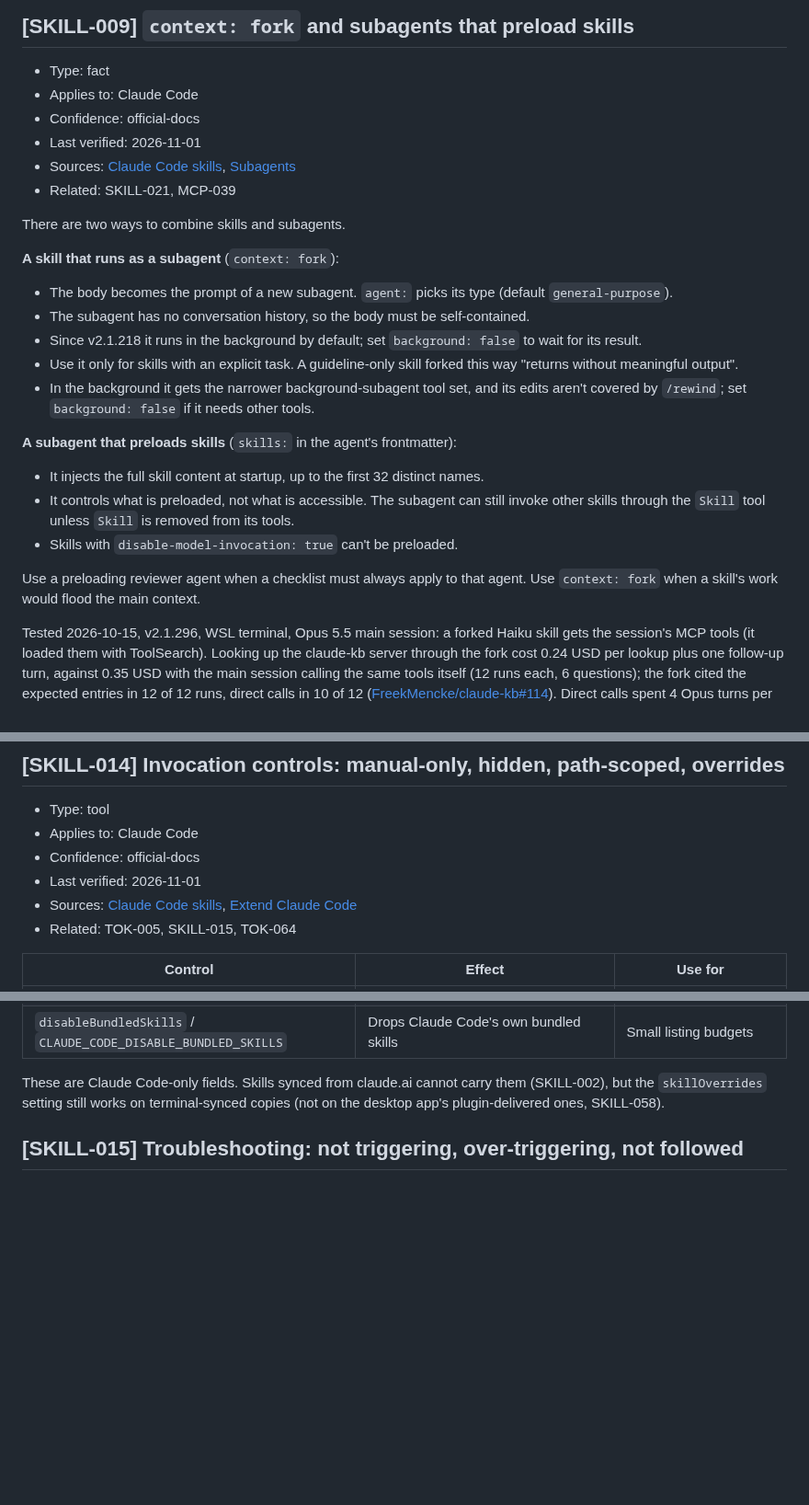
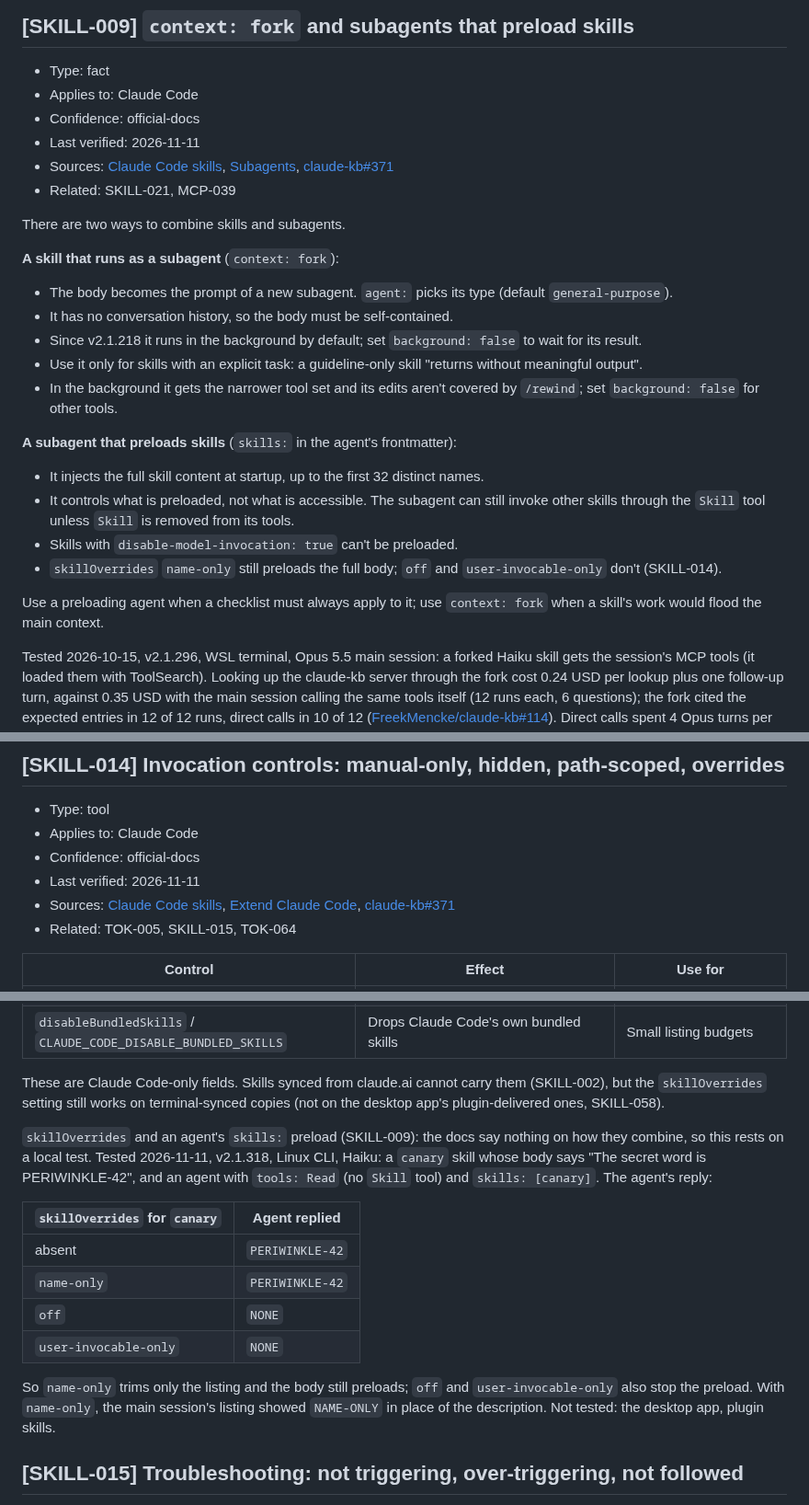
Before and after one commit to FreekMencke/claude-kb, a Markdown page: topics/kb-skills.md, 3 parts joined by grey strips. Shown at 92% size. Rendered like a GitHub page; blank space fills up the shorter version.

Commit message:
docs: skillOverrides name-only still preloads through an agent's skills: (#371) (#372)
Co-authored-by: Claude Opus 5.5 <noreply@anthropic.com>

```diff
--- a/topics/kb-skills.md
+++ b/topics/kb-skills.md
@@ -291,25 +291,26 @@ Custom slash commands were merged into skills in v2.1.3. `.claude/commands/x.md`
 - Type: fact
 - Applies to: Claude Code
 - Confidence: official-docs
-- Last verified: 2026-11-01
-- Sources: [Claude Code skills](https://code.claude.com/docs/en/skills), [Subagents](https://code.claude.com/docs/en/sub-agents)
+- Last verified: 2026-11-11
+- Sources: [Claude Code skills](https://code.claude.com/docs/en/skills), [Subagents](https://code.claude.com/docs/en/sub-agents), [claude-kb#371](https://github.com/FreekMencke/claude-kb/issues/371)
 - Related: SKILL-021, MCP-039
 
 There are two ways to combine skills and subagents.
 
 **A skill that runs as a subagent** (`context: fork`):
 - The body becomes the prompt of a new subagent. `agent:` picks its type (default `general-purpose`).
-- The subagent has no conversation history, so the body must be self-contained.
+- It has no conversation history, so the body must be self-contained.
 - Since v2.1.218 it runs in the background by default; set `background: false` to wait for its result.
-- Use it only for skills with an explicit task. A guideline-only skill forked this way "returns without meaningful output".
-- In the background it gets the narrower background-subagent tool set, and its edits aren't covered by `/rewind`; set `background: false` if it needs other tools.
+- Use it only for skills with an explicit task: a guideline-only skill "returns without meaningful output".
+- In the background it gets the narrower tool set and its edits aren't covered by `/rewind`; set `background: false` for other tools.
 
 **A subagent that preloads skills** (`skills:` in the agent's frontmatter):
 - It injects the full skill content at startup, up to the first 32 distinct names.
 - It controls what is preloaded, not what is accessible. The subagent can still invoke other skills through the `Skill` tool unless `Skill` is removed from its tools.
 - Skills with `disable-model-invocation: true` can't be preloaded.
-
-Use a preloading reviewer agent when a checklist must always apply to that agent. Use `context: fork` when a skill's work would flood the main context.
+- `skillOverrides` `name-only` still preloads the full body; `off` and `user-invocable-only` don't (SKILL-014).
+
+Use a preloading agent when a checklist must always apply to it; use `context: fork` when a skill's work would flood the main context.
 
 Tested 2026-10-15, v2.1.296, WSL terminal, Opus 5.5 main session: a forked Haiku skill gets the session's MCP tools (it loaded them with ToolSearch). Looking up the claude-kb server through the fork cost 0.24 USD per lookup plus one follow-up turn, against 0.35 USD with the main session calling the same tools itself (12 runs each, 6 questions); the fork cited the expected entries in 12 of 12 runs, direct calls in 10 of 12 ([FreekMencke/claude-kb#114](https://github.com/FreekMencke/claude-kb/issues/114)). Direct calls spent 4 Opus turns per lookup, the fork 2.
 
@@ -387,8 +388,8 @@ This conflicts with Anthropic's "what + when" (SKILL-011). Reconciliation, which
 - Type: tool
 - Applies to: Claude Code
 - Confidence: official-docs
-- Last verified: 2026-11-01
-- Sources: [Claude Code skills](https://code.claude.com/docs/en/skills), [Extend Claude Code](https://code.claude.com/docs/en/features-overview)
+- Last verified: 2026-11-11
+- Sources: [Claude Code skills](https://code.claude.com/docs/en/skills), [Extend Claude Code](https://code.claude.com/docs/en/features-overview), [claude-kb#371](https://github.com/FreekMencke/claude-kb/issues/371)
 - Related: TOK-005, SKILL-015, TOK-064
 
 | Control | Effect | Use for |
@@ -400,6 +401,17 @@ This conflicts with Anthropic's "what + when" (SKILL-011). Reconciliation, which
 | `disableBundledSkills` / `CLAUDE_CODE_DISABLE_BUNDLED_SKILLS` | Drops Claude Code's own bundled skills | Small listing budgets |
 
 These are Claude Code-only fields. Skills synced from claude.ai cannot carry them (SKILL-002), but the `skillOverrides` setting still works on terminal-synced copies (not on the desktop app's plugin-delivered ones, SKILL-058).
+
+`skillOverrides` and an agent's `skills:` preload (SKILL-009): the docs say nothing on how they combine, so this rests on a local test. Tested 2026-11-11, v2.1.318, Linux CLI, Haiku: a `canary` skill whose body says "The secret word is PERIWINKLE-42", and an agent with `tools: Read` (no `Skill` tool) and `skills: [canary]`. The agent's reply:
+
+| `skillOverrides` for `canary` | Agent replied |
+|---|---|
+| absent | `PERIWINKLE-42` |
+| `name-only` | `PERIWINKLE-42` |
+| `off` | `NONE` |
+| `user-invocable-only` | `NONE` |
+
+So `name-only` trims only the listing and the body still preloads; `off` and `user-invocable-only` also stop the preload. With `name-only`, the main session's listing showed `NAME-ONLY` in place of the description. Not tested: the desktop app, plugin skills.
 
 ## [SKILL-015] Troubleshooting: not triggering, over-triggering, not followed
 - Type: recommendation
```
Also changed, not shown: CHANGELOG.md (+1 -0 lines), topics/kb-token-usage.md (+2 -2 lines).
